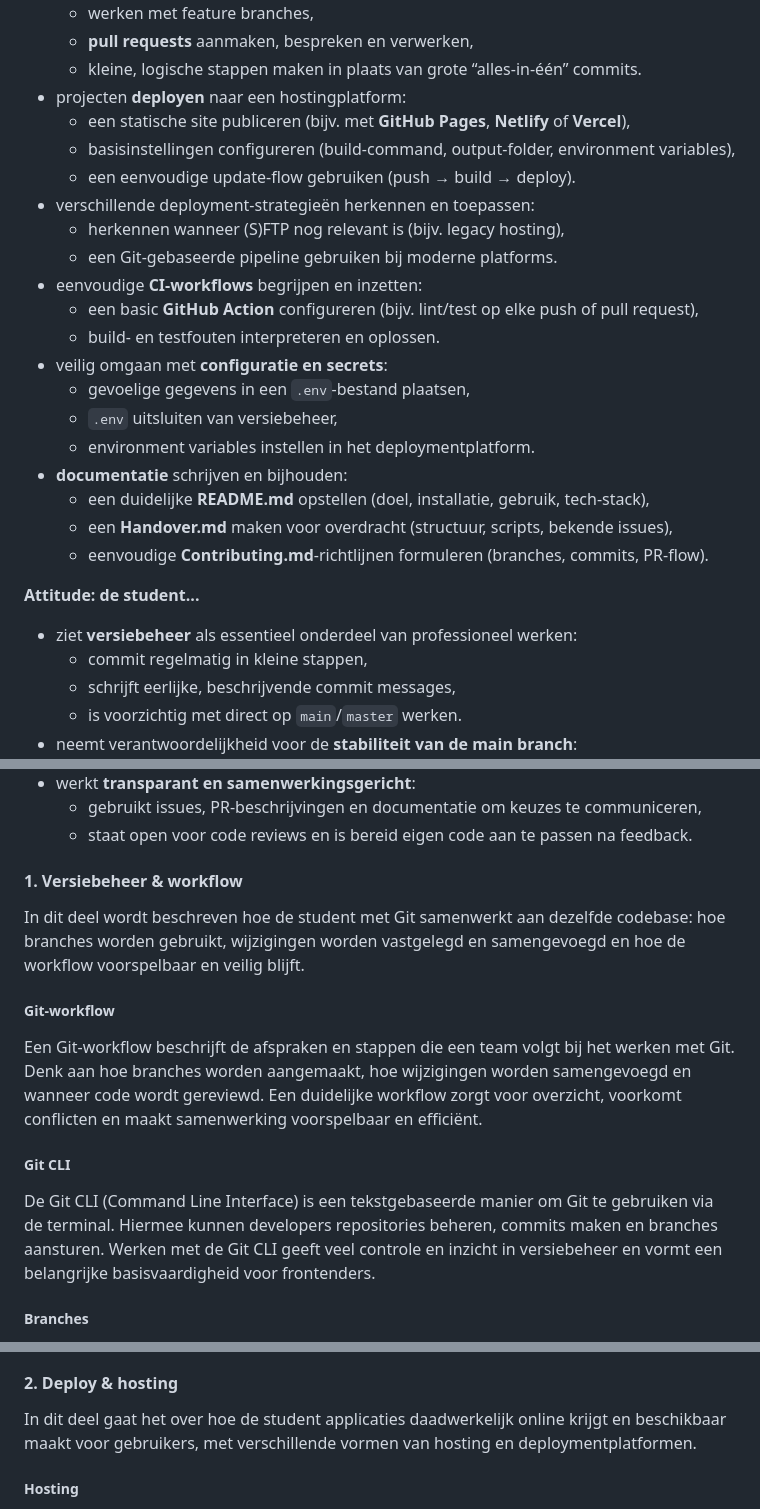
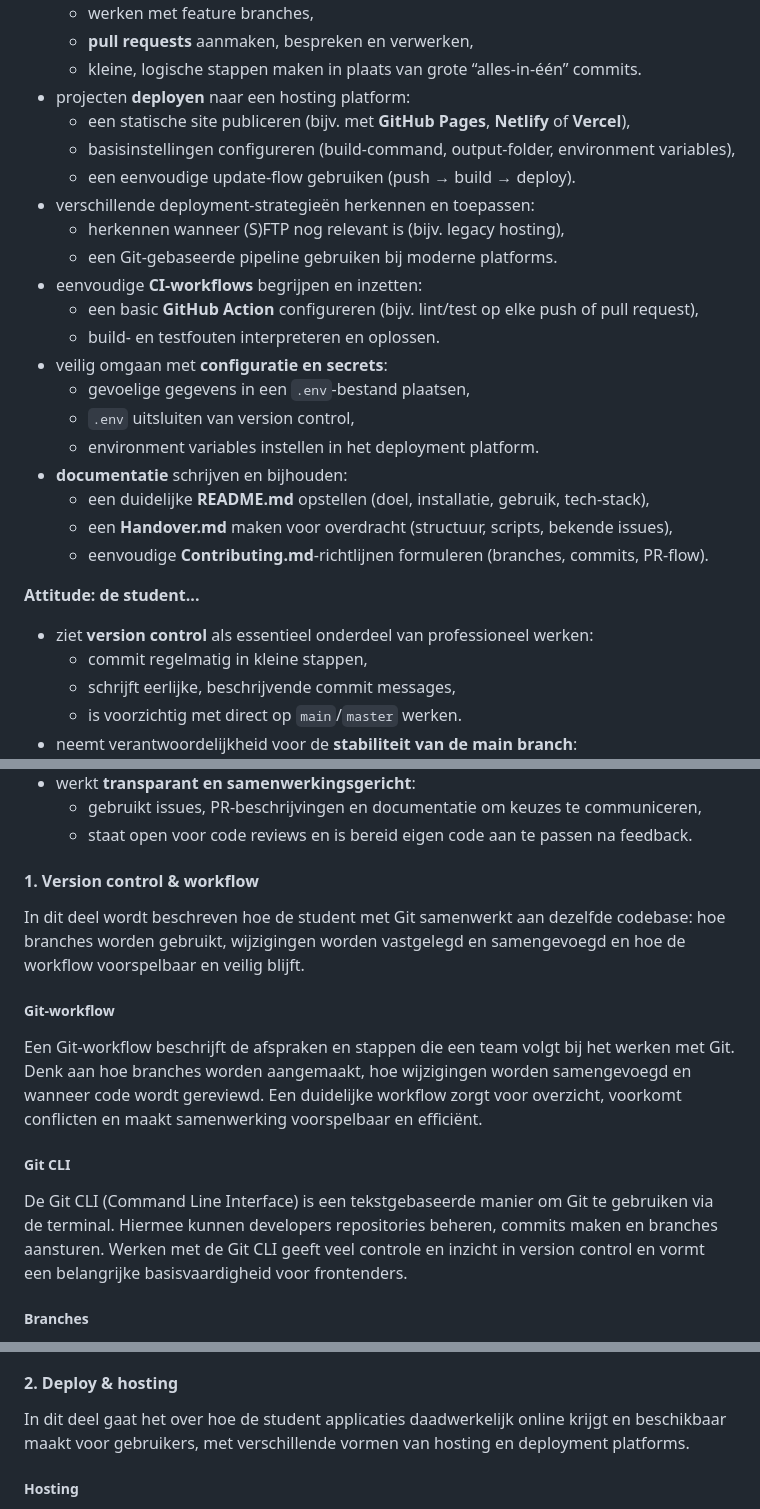
Before and after one commit to fdnd/docs.fdnd.nl, a Markdown page: docs/boksa.md, 3 parts joined by grey strips. GitHub-like rendering.

```diff
--- a/docs/boksa.md
+++ b/docs/boksa.md
@@ -875,7 +874,7 @@ In de integratiefase zorgt de student ervoor dat een applicatie vanuit de ontwik
   - werken met feature branches,
   - **pull requests** aanmaken, bespreken en verwerken,
   - kleine, logische stappen maken in plaats van grote “alles‑in‑één” commits.
-- projecten **deployen** naar een hostingplatform:
+- projecten **deployen** naar een hosting platform:
   - een statische site publiceren (bijv. met **GitHub Pages**, **Netlify** of **Vercel**),
   - basisinstellingen configureren (build‑command, output‑folder, environment variables),
   - een eenvoudige update‑flow gebruiken (push → build → deploy).
@@ -887,8 +886,8 @@ In de integratiefase zorgt de student ervoor dat een applicatie vanuit de ontwik
   - build‑ en testfouten interpreteren en oplossen.
 - veilig omgaan met **configuratie en secrets**:
   - gevoelige gegevens in een `.env`‑bestand plaatsen,
-  - `.env` uitsluiten van versiebeheer,
-  - environment variables instellen in het deploymentplatform.
+  - `.env` uitsluiten van version control,
+  - environment variables instellen in het deployment platform.
 - **documentatie** schrijven en bijhouden:
   - een duidelijke **README.md** opstellen (doel, installatie, gebruik, tech‑stack),
   - een **Handover.md** maken voor overdracht (structuur, scripts, bekende issues),
@@ -896,7 +895,7 @@ In de integratiefase zorgt de student ervoor dat een applicatie vanuit de ontwik
 
 **Attitude: de student...**
 
-- ziet **versiebeheer** als essentieel onderdeel van professioneel werken:
+- ziet **version control** als essentieel onderdeel van professioneel werken:
   - commit regelmatig in kleine stappen,
   - schrijft eerlijke, beschrijvende commit messages,
   - is voorzichtig met direct op `main`/`master` werken.
@@ -917,8 +916,7 @@ In de integratiefase zorgt de student ervoor dat een applicatie vanuit de ontwik
   - gebruikt issues, PR‑beschrijvingen en documentatie om keuzes te communiceren,
   - staat open voor code reviews en is bereid eigen code aan te passen na feedback.
 
-
-#### 1. Versiebeheer & workflow
+#### 1. Version control & workflow
 
 In dit deel wordt beschreven hoe de student met Git samenwerkt aan dezelfde codebase: hoe branches worden gebruikt, wijzigingen worden vastgelegd en samengevoegd en hoe de workflow voorspelbaar en veilig blijft.
 
@@ -928,7 +926,7 @@ Een Git‑workflow beschrijft de afspraken en stappen die een team volgt bij het
 
 ##### Git CLI
 
-De Git CLI (Command Line Interface) is een tekstgebaseerde manier om Git te gebruiken via de terminal. Hiermee kunnen developers repositories beheren, commits maken en branches aansturen. Werken met de Git CLI geeft veel controle en inzicht in versiebeheer en vormt een belangrijke basisvaardigheid voor frontenders.
+De Git CLI (Command Line Interface) is een tekstgebaseerde manier om Git te gebruiken via de terminal. Hiermee kunnen developers repositories beheren, commits maken en branches aansturen. Werken met de Git CLI geeft veel controle en inzicht in version control en vormt een belangrijke basisvaardigheid voor frontenders.
 
 ##### Branches
 
@@ -948,7 +946,7 @@ Een pull request is een verzoek om wijzigingen uit een branch samen te voegen me
 
 #### 2. Deploy & hosting
 
-In dit deel gaat het over hoe de student applicaties daadwerkelijk online krijgt en beschikbaar maakt voor gebruikers, met verschillende vormen van hosting en deploymentplatformen.
+In dit deel gaat het over hoe de student applicaties daadwerkelijk online krijgt en beschikbaar maakt voor gebruikers, met verschillende vormen van hosting en deployment platforms.
 
 ##### Hosting
 
```
Also changed, not shown: other parts of docs/boksa.md (+12 -12 lines).
